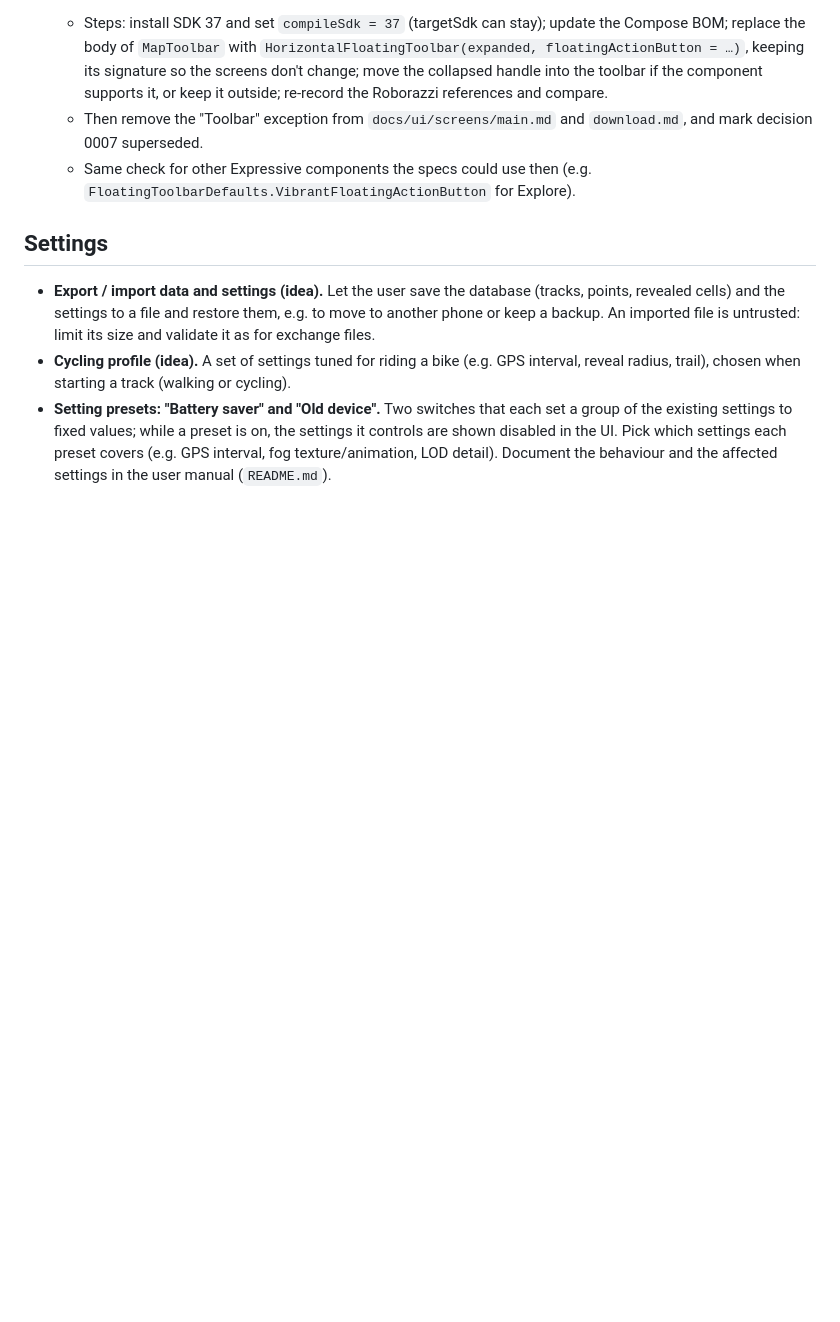
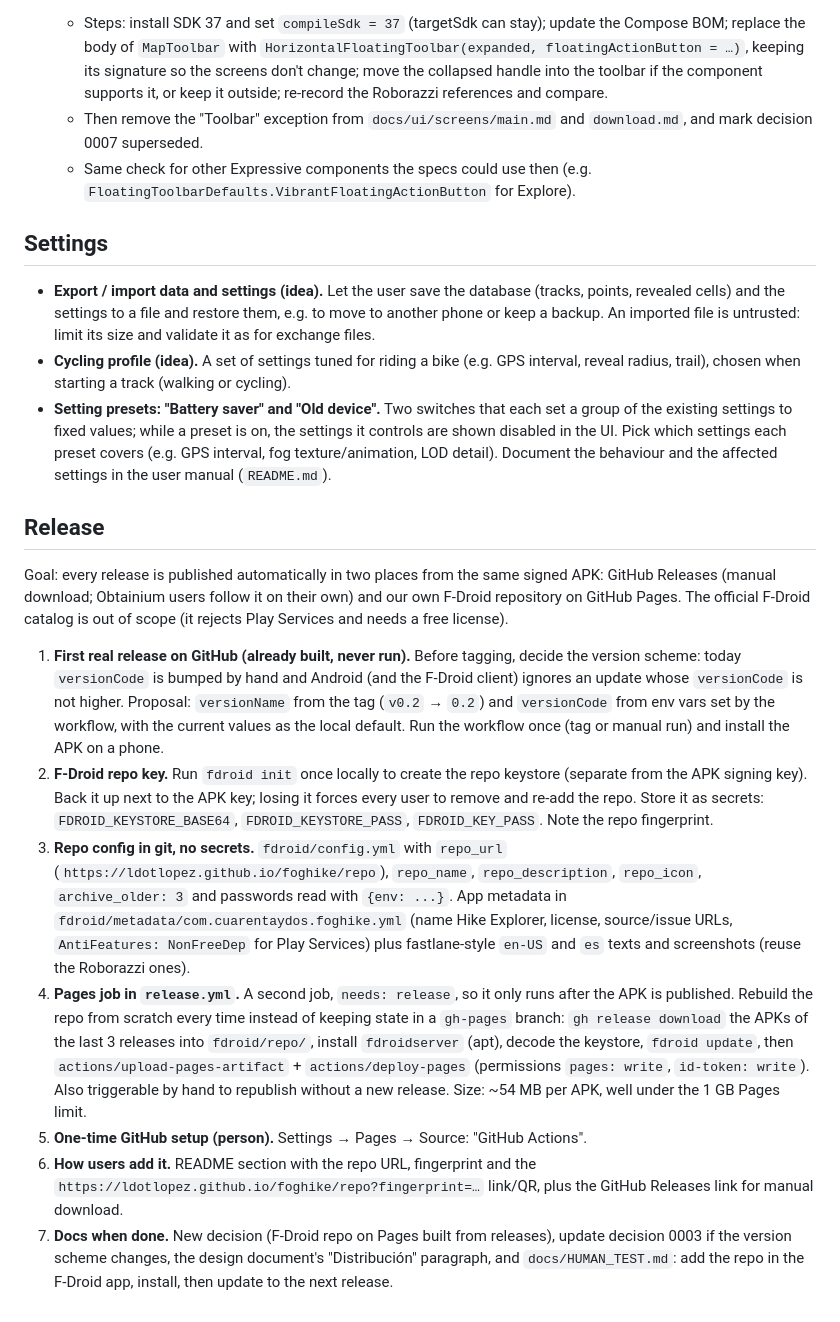
Before and after one commit to ldotlopez/foghike, a Markdown page: docs/PLAN.md, the part around the change. Drawn GitHub-style; blank space fills up the shorter version.

Commit message:
Plan: GitHub release and own F-Droid repo on GitHub Pages
Co-Authored-By: Claude Opus 5.5 <noreply@anthropic.com>

```diff
--- a/docs/PLAN.md
+++ b/docs/PLAN.md
@@ -28,3 +28,15 @@
 - **Export / import data and settings (idea).** Let the user save the database (tracks, points, revealed cells) and the settings to a file and restore them, e.g. to move to another phone or keep a backup. An imported file is untrusted: limit its size and validate it as for exchange files.
 - **Cycling profile (idea).** A set of settings tuned for riding a bike (e.g. GPS interval, reveal radius, trail), chosen when starting a track (walking or cycling).
 - **Setting presets: "Battery saver" and "Old device".** Two switches that each set a group of the existing settings to fixed values; while a preset is on, the settings it controls are shown disabled in the UI. Pick which settings each preset covers (e.g. GPS interval, fog texture/animation, LOD detail). Document the behaviour and the affected settings in the user manual (`README.md`).
+
+## Release
+
+Goal: every release is published automatically in two places from the same signed APK: GitHub Releases (manual download; Obtainium users follow it on their own) and our own F-Droid repository on GitHub Pages. The official F-Droid catalog is out of scope (it rejects Play Services and needs a free license).
+
+1. **First real release on GitHub (already built, never run).** Before tagging, decide the version scheme: today `versionCode` is bumped by hand and Android (and the F-Droid client) ignores an update whose `versionCode` is not higher. Proposal: `versionName` from the tag (`v0.2` → `0.2`) and `versionCode` from env vars set by the workflow, with the current values as the local default. Run the workflow once (tag or manual run) and install the APK on a phone.
+2. **F-Droid repo key.** Run `fdroid init` once locally to create the repo keystore (separate from the APK signing key). Back it up next to the APK key; losing it forces every user to remove and re-add the repo. Store it as secrets: `FDROID_KEYSTORE_BASE64`, `FDROID_KEYSTORE_PASS`, `FDROID_KEY_PASS`. Note the repo fingerprint.
+3. **Repo config in git, no secrets.** `fdroid/config.yml` with `repo_url` (`https://ldotlopez.github.io/foghike/repo`), `repo_name`, `repo_description`, `repo_icon`, `archive_older: 3` and passwords read with `{env: ...}`. App metadata in `fdroid/metadata/com.cuarentaydos.foghike.yml` (name Hike Explorer, license, source/issue URLs, `AntiFeatures: NonFreeDep` for Play Services) plus fastlane-style `en-US` and `es` texts and screenshots (reuse the Roborazzi ones).
+4. **Pages job in `release.yml`.** A second job, `needs: release`, so it only runs after the APK is published. Rebuild the repo from scratch every time instead of keeping state in a `gh-pages` branch: `gh release download` the APKs of the last 3 releases into `fdroid/repo/`, install `fdroidserver` (apt), decode the keystore, `fdroid update`, then `actions/upload-pages-artifact` + `actions/deploy-pages` (permissions `pages: write`, `id-token: write`). Also triggerable by hand to republish without a new release. Size: ~54 MB per APK, well under the 1 GB Pages limit.
+5. **One-time GitHub setup (person).** Settings → Pages → Source: "GitHub Actions".
+6. **How users add it.** README section with the repo URL, fingerprint and the `https://ldotlopez.github.io/foghike/repo?fingerprint=…` link/QR, plus the GitHub Releases link for manual download.
+7. **Docs when done.** New decision (F-Droid repo on Pages built from releases), update decision 0003 if the version scheme changes, the design document's "Distribución" paragraph, and `docs/HUMAN_TEST.md`: add the repo in the F-Droid app, install, then update to the next release.
```
